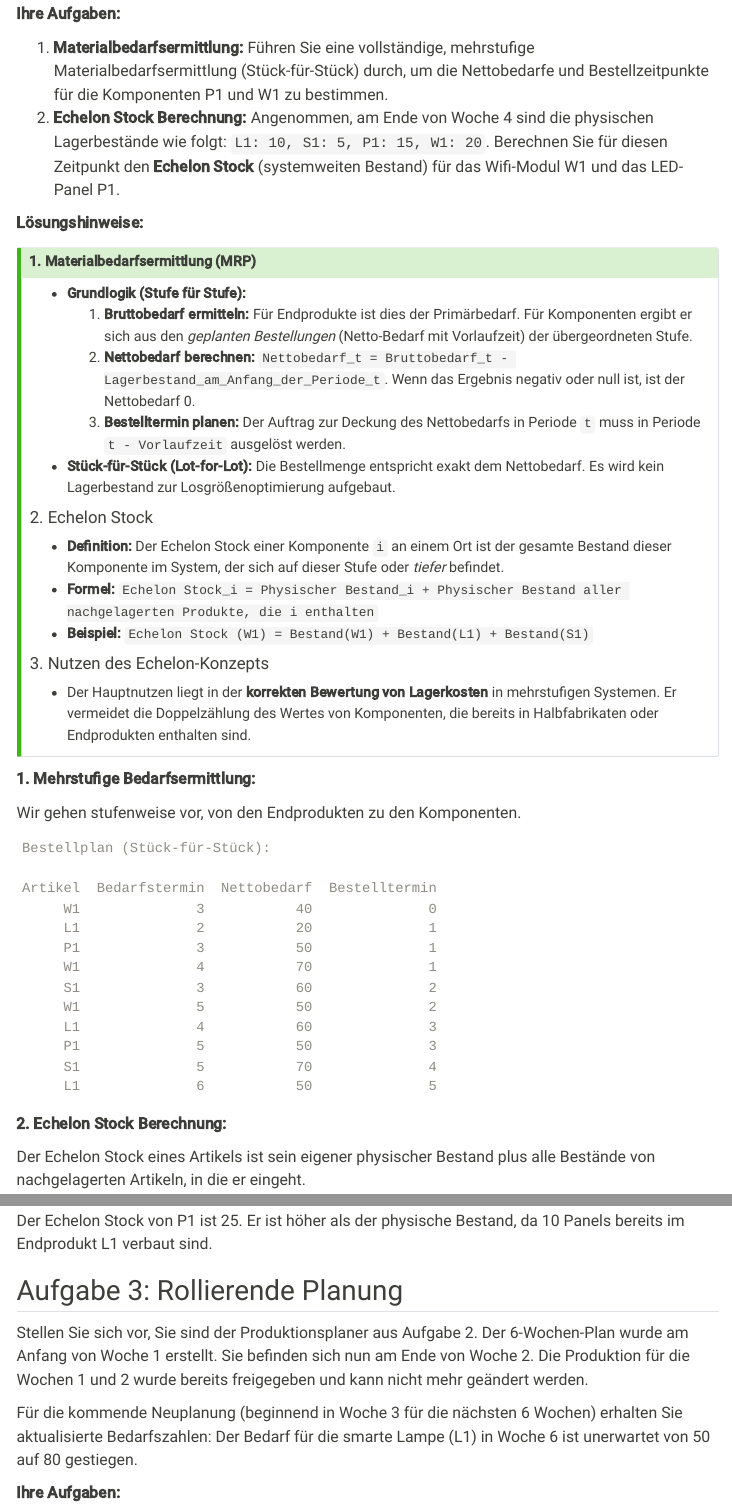
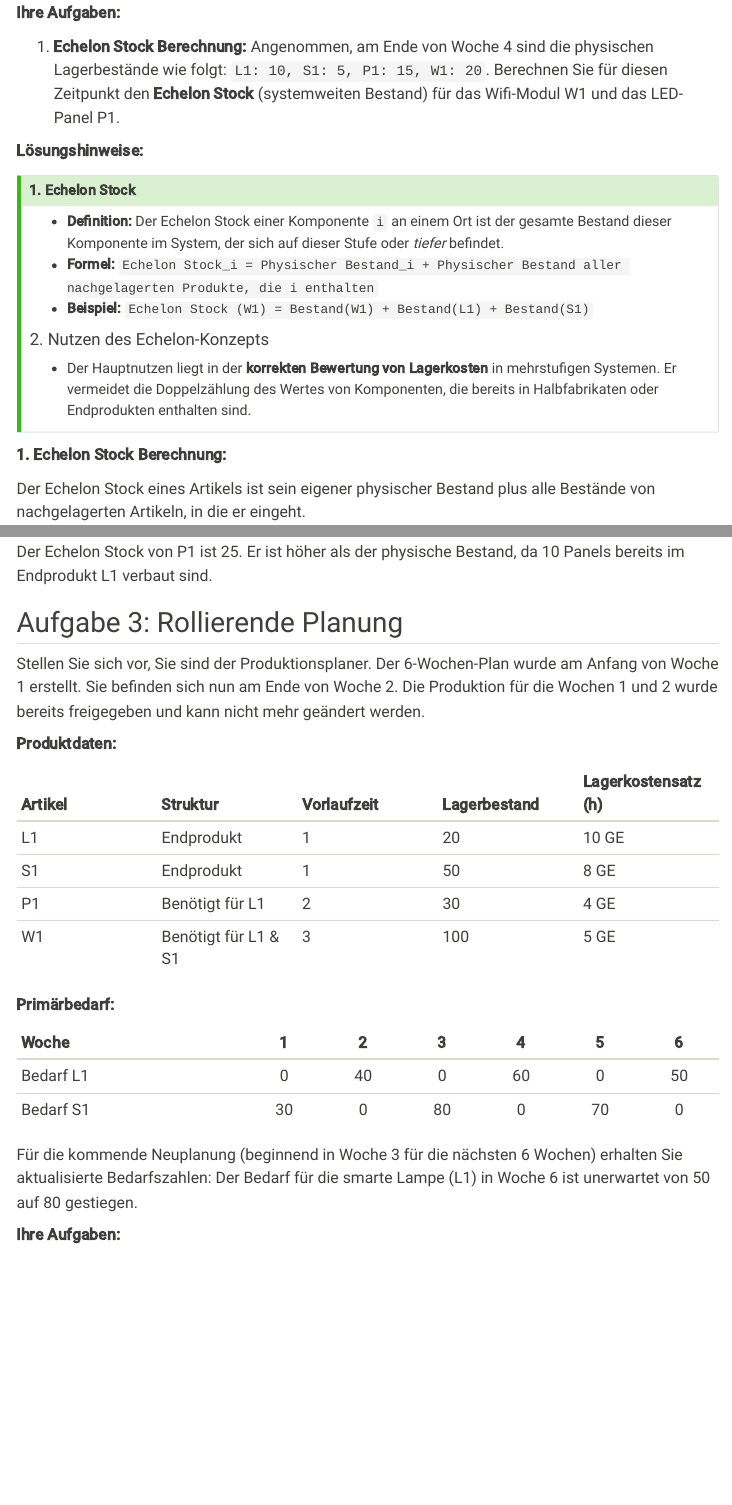
Before and after one commit to beyondsimulations/Materiallogistik, a Quarto document (part-03/mlb-tutorial-03.qmd): the page in a window 1100 px wide, from 3570 px down before the commit and from 3100 px down after it, so that both start at the same text, and a second part further down, joined at a grey line. Rendered offline with R 4.5, knitr and Pandoc in place of Quarto, with nearby package versions; menus at the side of the page are left out.

Commit message:
simplified tutorial 3

````diff
--- a/part-03/mlb-tutorial-03.qmd
+++ b/part-03/mlb-tutorial-03.qmd
@@ -230,7 +213,6 @@
 **Ihre Aufgaben:**
 
-1.  **Materialbedarfsermittlung:** Führen Sie eine vollständige, mehrstufige Materialbedarfsermittlung (Stück-für-Stück) durch, um die Nettobedarfe und Bestellzeitpunkte für die Komponenten P1 und W1 zu bestimmen.
-2.  **Echelon Stock Berechnung:** Angenommen, am Ende von Woche 4 sind die physischen Lagerbestände wie folgt: `L1: 10, S1: 5, P1: 15, W1: 20`. Berechnen Sie für diesen Zeitpunkt den **Echelon Stock** (systemweiten Bestand) für das Wifi-Modul W1 und das LED-Panel P1.
+1.  **Echelon Stock Berechnung:** Angenommen, am Ende von Woche 4 sind die physischen Lagerbestände wie folgt: `L1: 10, S1: 5, P1: 15, W1: 20`. Berechnen Sie für diesen Zeitpunkt den **Echelon Stock** (systemweiten Bestand) für das Wifi-Modul W1 und das LED-Panel P1.
 
 ::: {.content-visible when-profile="solution"}
 
@@ -241,101 +223,18 @@
 **Lösungshinweise:**
 
 ::: {.callout-tip collapse="true" title="Tipps und wichtige Formeln"}
-#### 1. Materialbedarfsermittlung (MRP)
-*   **Grundlogik (Stufe für Stufe):**
-    1.  **Bruttobedarf ermitteln:** Für Endprodukte ist dies der Primärbedarf. Für Komponenten ergibt er sich aus den *geplanten Bestellungen* (Netto-Bedarf mit Vorlaufzeit) der übergeordneten Stufe.
-    2.  **Nettobedarf berechnen:** `Nettobedarf_t = Bruttobedarf_t - Lagerbestand_am_Anfang_der_Periode_t`. Wenn das Ergebnis negativ oder null ist, ist der Nettobedarf 0.
-    3.  **Bestelltermin planen:** Der Auftrag zur Deckung des Nettobedarfs in Periode `t` muss in Periode `t - Vorlaufzeit` ausgelöst werden.
-*   **Stück-für-Stück (Lot-for-Lot):** Die Bestellmenge entspricht exakt dem Nettobedarf. Es wird kein Lagerbestand zur Losgrößenoptimierung aufgebaut.
 
-#### 2. Echelon Stock
+#### 1. Echelon Stock
 *   **Definition:** Der Echelon Stock einer Komponente `i` an einem Ort ist der gesamte Bestand dieser Komponente im System, der sich auf dieser Stufe oder *tiefer* befindet.
 *   **Formel:** `Echelon Stock_i = Physischer Bestand_i + Physischer Bestand aller nachgelagerten Produkte, die i enthalten`
 *   **Beispiel:** `Echelon Stock (W1) = Bestand(W1) + Bestand(L1) + Bestand(S1)`
 
-#### 3. Nutzen des Echelon-Konzepts
+#### 2. Nutzen des Echelon-Konzepts
 *   Der Hauptnutzen liegt in der **korrekten Bewertung von Lagerkosten** in mehrstufigen Systemen. Er vermeidet die Doppelzählung des Wertes von Komponenten, die bereits in Halbfabrikaten oder Endprodukten enthalten sind.
 :::
 
-**1. Mehrstufige Bedarfsermittlung:**
 
-Wir gehen stufenweise vor, von den Endprodukten zu den Komponenten.
-
-```{python}
-import pandas as pd
-
-# Bedarfsdaten
-demands = {
-    'L1': [0, 40, 0, 60, 0, 50],
-    'S1': [30, 0, 80, 0, 70, 0]
-}
-# Stammdaten
-lead_times = {'L1': 1, 'S1': 1, 'P1': 2, 'W1': 3}
-inventory = {'L1': 20, 'S1': 50, 'P1': 30, 'W1': 100}
-
-# Initialisiere Bedarfs-Array für alle Komponenten
-T = len(demands['L1'])
-gross_req = {k: [0]*T for k in lead_times.keys()}
-net_req = {k: [0]*T for k in lead_times.keys()}
-
-# Stufe 0: Endprodukte L1, S1
-for p in ['L1', 'S1']:
-    gross_req[p] = demands[p]
-    current_inv = inventory[p]
-    for t in range(T):
-        if gross_req[p][t] > current_inv:
-            net_req[p][t] = gross_req[p][t] - current_inv
-            current_inv = 0
-        else:
-            current_inv -= gross_req[p][t]
-
-# Stufe 1: Komponenten P1, W1
-# Bruttobedarf P1 aus Nettobedarf L1
-for t in range(T):
-    order_release_period = t - lead_times['L1']
-    if order_release_period >= 0:
-        gross_req['P1'][order_release_period] += net_req['L1'][t] # 1-zu-1 Beziehung
-
-# Bruttobedarf W1 aus Nettobedarf L1 und S1
-for t in range(T):
-    order_release_period_l1 = t - lead_times['L1']
-    if order_release_period_l1 >= 0:
-        gross_req['W1'][order_release_period_l1] += net_req['L1'][t]
-
-    order_release_period_s1 = t - lead_times['S1']
-    if order_release_period_s1 >= 0:
-        gross_req['W1'][order_release_period_s1] += net_req['S1'][t]
-
-# Nettobedarf für Komponenten berechnen
-for p in ['P1', 'W1']:
-    current_inv = inventory[p]
-    for t in range(T):
-        if gross_req[p][t] > current_inv:
-            net_req[p][t] = gross_req[p][t] - current_inv
-            current_inv = 0
-        else:
-            current_inv -= gross_req[p][t]
-
-# Ergebnisse in Tabellenform
-results = []
-for p in ['L1', 'S1', 'P1', 'W1']:
-    for t in range(T):
-        if net_req[p][t] > 0:
-            order_period = t - lead_times[p]
-            results.append({
-                'Artikel': p,
-                'Bedarfstermin': t + 1,
-                'Nettobedarf': net_req[p][t],
-                'Bestelltermin': order_period + 1
-            })
-
-df_results = pd.DataFrame(results).sort_values(by=['Bestelltermin', 'Artikel'])
-print("Bestellplan (Stück-für-Stück):")
-print(df_results.to_string(index=False))
-
-```
-
-**2. Echelon Stock Berechnung:**
+**1. Echelon Stock Berechnung:**
 
 Der Echelon Stock eines Artikels ist sein eigener physischer Bestand plus alle Bestände von nachgelagerten Artikeln, in die er eingeht.
 
@@ -366,7 +265,23 @@
 
 ## Aufgabe 3: Rollierende Planung
 
-Stellen Sie sich vor, Sie sind der Produktionsplaner aus Aufgabe 2. Der 6-Wochen-Plan wurde am Anfang von Woche 1 erstellt. Sie befinden sich nun am Ende von Woche 2. Die Produktion für die Wochen 1 und 2 wurde bereits freigegeben und kann nicht mehr geändert werden.
+Stellen Sie sich vor, Sie sind der Produktionsplaner. Der 6-Wochen-Plan wurde am Anfang von Woche 1 erstellt. Sie befinden sich nun am Ende von Woche 2. Die Produktion für die Wochen 1 und 2 wurde bereits freigegeben und kann nicht mehr geändert werden.
+
+**Produktdaten:**
+
+| Artikel | Struktur | Vorlaufzeit | Lagerbestand | Lagerkostensatz (h) |
+| :--- | :--- | :--- | :--- | :--- |
+| L1 | Endprodukt | 1 | 20 | 10 GE |
+| S1 | Endprodukt | 1 | 50 | 8 GE |
+| P1 | Benötigt für L1 | 2 | 30 | 4 GE |
+| W1 | Benötigt für L1 & S1 | 3 | 100 | 5 GE |
+
+**Primärbedarf:**
+
+| Woche | 1 | 2 | 3 | 4 | 5 | 6 |
+| :--- | :-: | :-: | :-: | :-: | :-: | :-: |
+| Bedarf L1 | 0 | 40 | 0 | 60 | 0 | 50 |
+| Bedarf S1 | 30 | 0 | 80 | 0 | 70 | 0 |
 
 Für die kommende Neuplanung (beginnend in Woche 3 für die nächsten 6 Wochen) erhalten Sie aktualisierte Bedarfszahlen: Der Bedarf für die smarte Lampe (L1) in Woche 6 ist unerwartet von 50 auf 80 gestiegen.
 
````
Also changed, not shown: part-04/mlb-tutorial-04.qmd (+24 -1 lines), part-05/mlb-tutorial-05.qmd (+4 -0 lines), part-03/mlb-tutorial-03.qmd (19 more changed lines).
